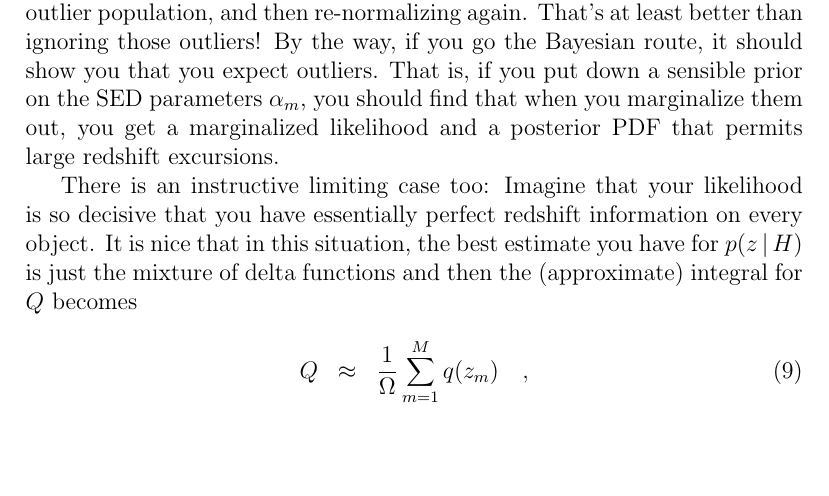
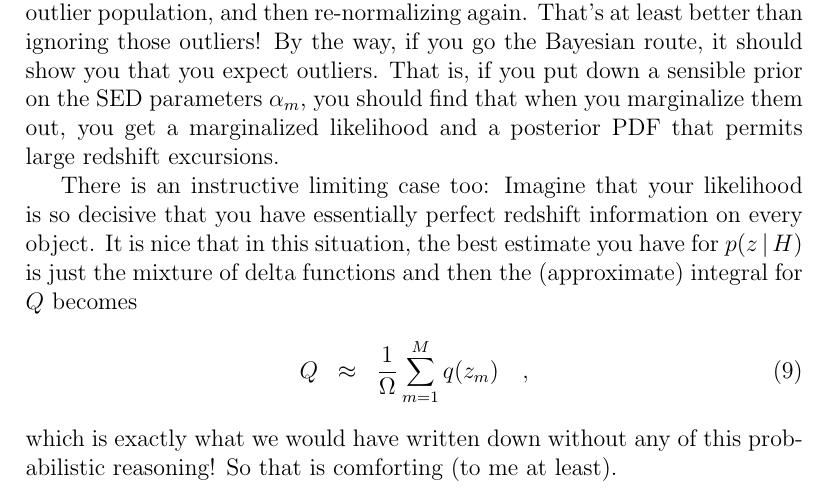
Before and after one commit to davidwhogg/PhotoZ, a LaTeX document (doc/for_Jannuzi.tex): part of page 3 of 3, cut so that both start at the same text, the shorter picture padded with empty space. Compiled offline with pdfLaTeX.

Commit message:
final words

```diff
--- a/doc/for_Jannuzi.tex
+++ b/doc/for_Jannuzi.tex
@@ -117,5 +117,7 @@ delta functions and then the (approximate) integral for $Q$ becomes
 Q &\approx& \frac{1}{\Omega} \sum_{m=1}^M q(z_m)
 \quad ,
 \end{eqnarray}
+which is exactly what we would have written down without any of this
+probabilistic reasoning!  So that is comforting (to me at least).
 
 \end{document}
```
